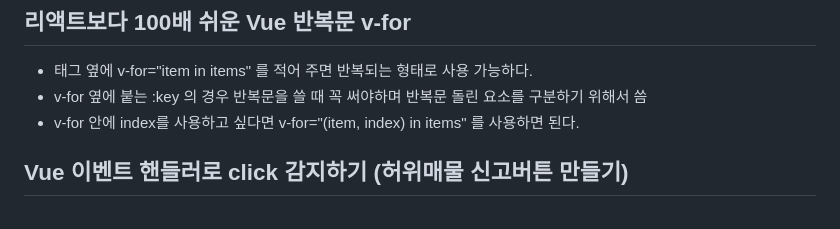
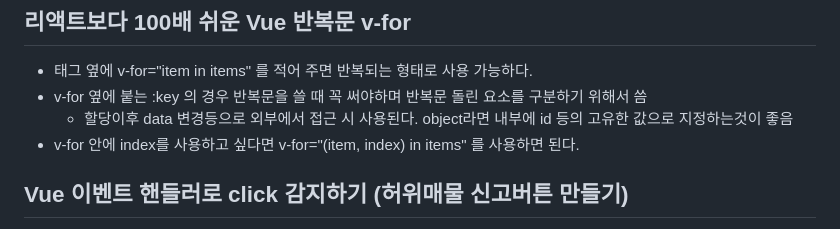
Before and after one commit to eodevelop/study_coding_apple, a Markdown page: vue/note/Part1_부동산 쇼핑몰.md, the part around the change. GitHub-like rendering.

```diff
--- a/vue/note/Part1_부동산 쇼핑몰.md
+++ b/vue/note/Part1_부동산 쇼핑몰.md
@@ -8,6 +8,7 @@
 
 - 태그 옆에 v-for="item in items" 를 적어 주면 반복되는 형태로 사용 가능하다.
 - v-for 옆에 붙는 :key 의 경우 반복문을 쓸 때 꼭 써야하며 반복문 돌린 요소를 구분하기 위해서 씀
+    - 할당이후 data 변경등으로 외부에서 접근 시 사용된다. object라면 내부에 id 등의 고유한 값으로 지정하는것이 좋음
 - v-for 안에 index를 사용하고 싶다면 v-for="(item, index) in items" 를 사용하면 된다.
 
 ## Vue 이벤트 핸들러로 click 감지하기 (허위매물 신고버튼 만들기)
```
